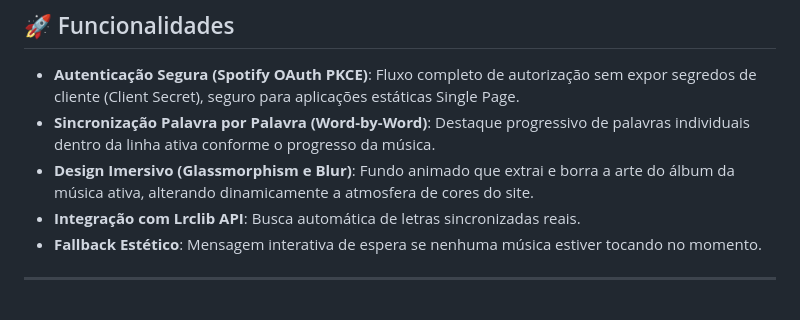
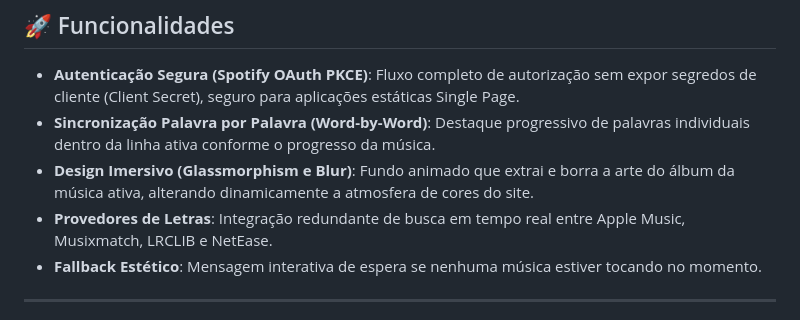
Before and after one commit to disoliveiradso/LySinc, a Markdown page: README.md, the part around the change. Rendered like a GitHub page.

```diff
--- a/README.md
+++ b/README.md
@@ -11,7 +11,7 @@ Inspirado no visual imersivo e fluido do **Apple Music**, o aplicativo desfoca a
 - **Autenticação Segura (Spotify OAuth PKCE)**: Fluxo completo de autorização sem expor segredos de cliente (Client Secret), seguro para aplicações estáticas Single Page.
 - **Sincronização Palavra por Palavra (Word-by-Word)**: Destaque progressivo de palavras individuais dentro da linha ativa conforme o progresso da música.
 - **Design Imersivo (Glassmorphism e Blur)**: Fundo animado que extrai e borra a arte do álbum da música ativa, alterando dinamicamente a atmosfera de cores do site.
-- **Integração com Lrclib API**: Busca automática de letras sincronizadas reais.
+- **Provedores de Letras**: Integração redundante de busca em tempo real entre Apple Music, Musixmatch, LRCLIB e NetEase.
 - **Fallback Estético**: Mensagem interativa de espera se nenhuma música estiver tocando no momento.
 
 ---
```
